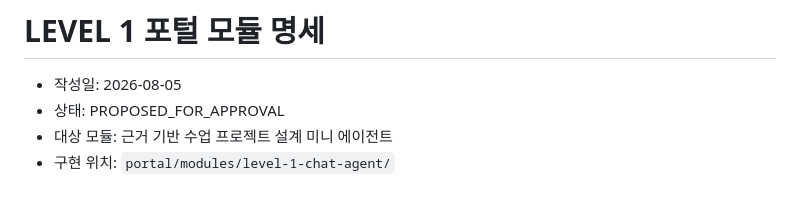
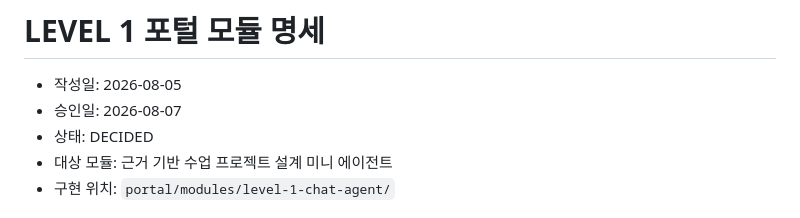
Before and after one commit to boundaryx01-uniquelife/ai-project-education, a Markdown page: docs/03_platform_design/LEVEL_1_PORTAL_MODULE_SPEC_20260805.md, the part around the change. Drawn GitHub-style.

Commit message:
docs: approve LEVEL 1 portal module spec

```diff
--- a/docs/03_platform_design/LEVEL_1_PORTAL_MODULE_SPEC_20260805.md
+++ b/docs/03_platform_design/LEVEL_1_PORTAL_MODULE_SPEC_20260805.md
@@ -1,7 +1,8 @@
 # LEVEL 1 포털 모듈 명세
 
 - 작성일: 2026-08-05
-- 상태: PROPOSED_FOR_APPROVAL
+- 승인일: 2026-08-07
+- 상태: DECIDED
 - 대상 모듈: 근거 기반 수업 프로젝트 설계 미니 에이전트
 - 구현 위치: `portal/modules/level-1-chat-agent/`
 
```
